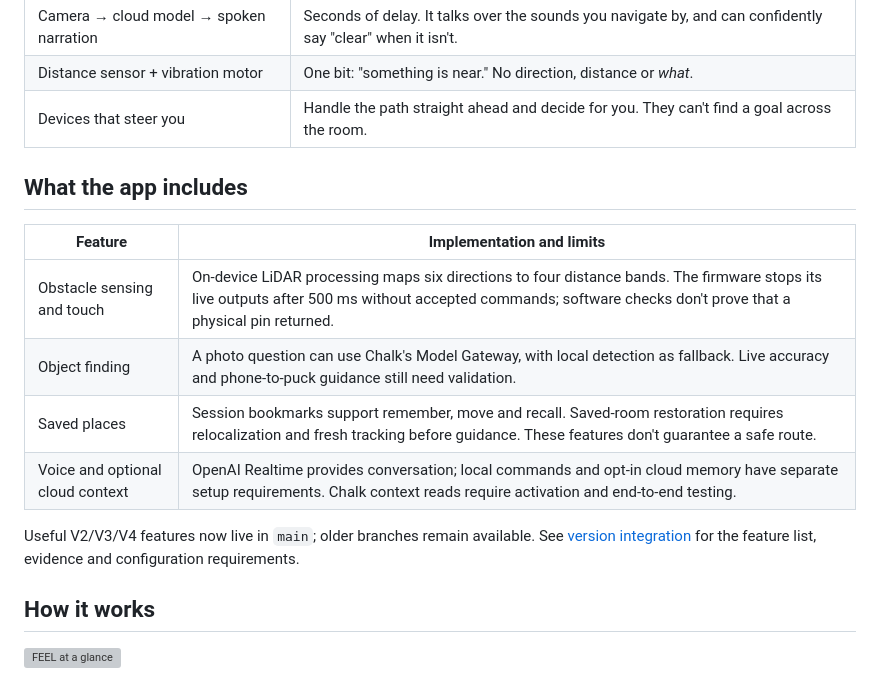
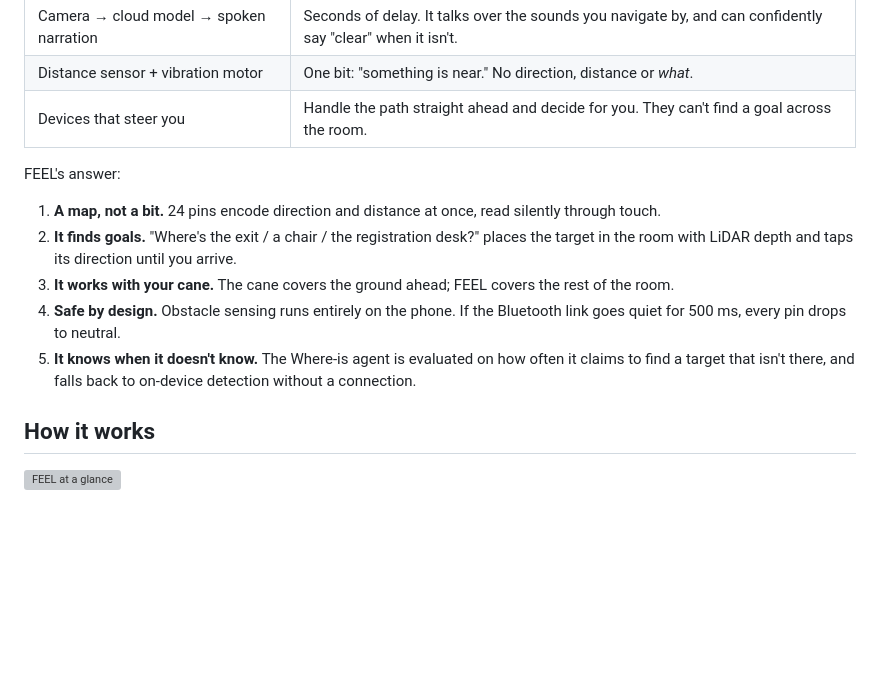
Before and after one commit to MartinPuli/feel, a Markdown page: README.md, the part around one of its changes. Rendered like a GitHub page; blank space fills up the shorter version; grey boxes are pictures that could not be loaded.

```diff
--- a/README.md
+++ b/README.md
@@ -25,18 +35,16 @@ validation have separate status throughout this README.
 | Distance sensor + vibration motor | One bit: "something is near." No direction, distance or *what*. |
 | Devices that steer you | Handle the path straight ahead and decide for you. They can't find a goal across the room. |
 
-## What the app includes
+FEEL's answer:
 
-| Feature | Implementation and limits |
-|---|---|
-| Obstacle sensing and touch | On-device LiDAR processing maps six directions to four distance bands. The firmware stops its live outputs after 500 ms without accepted commands; software checks don't prove that a physical pin returned. |
-| Object finding | A photo question can use Chalk's Model Gateway, with local detection as fallback. Live accuracy and phone-to-puck guidance still need validation. |
-| Saved places | Session bookmarks support remember, move and recall. Saved-room restoration requires relocalization and fresh tracking before guidance. These features don't guarantee a safe route. |
-| Voice and optional cloud context | OpenAI Realtime provides conversation; local commands and opt-in cloud memory have separate setup requirements. Chalk context reads require activation and end-to-end testing. |
-
-Useful V2/V3/V4 features now live in `main`; older branches remain available. See
-[version integration](docs/VERSION-INTEGRATION.md) for the feature list, evidence and
-configuration requirements.
+1. **A map, not a bit.** 24 pins encode direction and distance at once, read silently through touch.
+2. **It finds goals.** "Where's the exit / a chair / the registration desk?" places the target in
+   the room with LiDAR depth and taps its direction until you arrive.
+3. **It works with your cane.** The cane covers the ground ahead; FEEL covers the rest of the room.
+4. **Safe by design.** Obstacle sensing runs entirely on the phone. If the Bluetooth link goes
+   quiet for 500 ms, every pin drops to neutral.
+5. **It knows when it doesn't know.** The Where-is agent is evaluated on how often it claims to
+   find a target that isn't there, and falls back to on-device detection without a connection.
 
 ## How it works
 
```
Also changed, not shown: other parts of README.md (+41 -51 lines).
